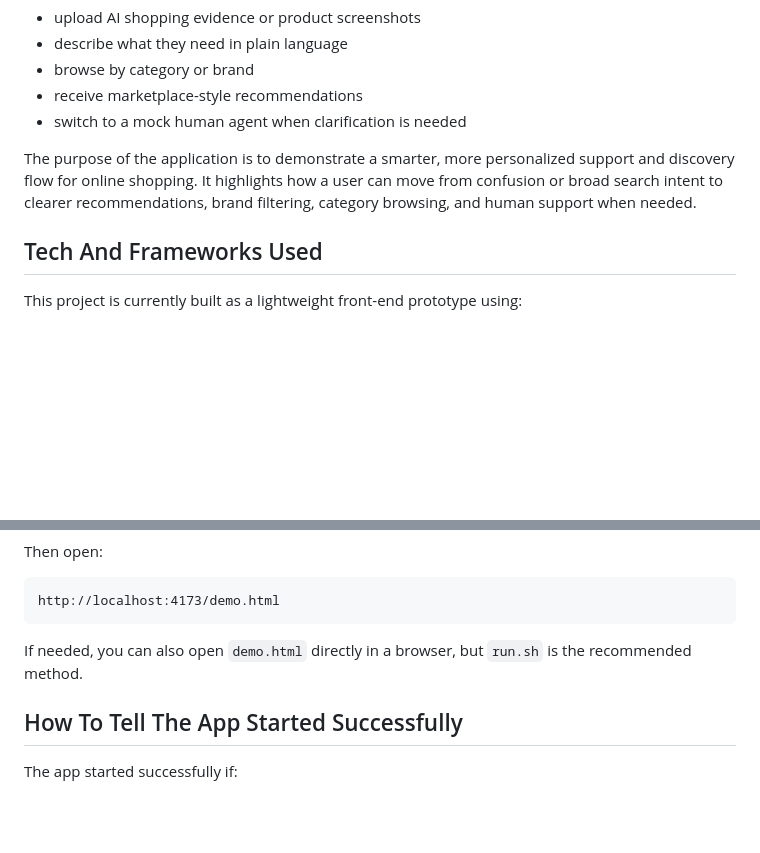
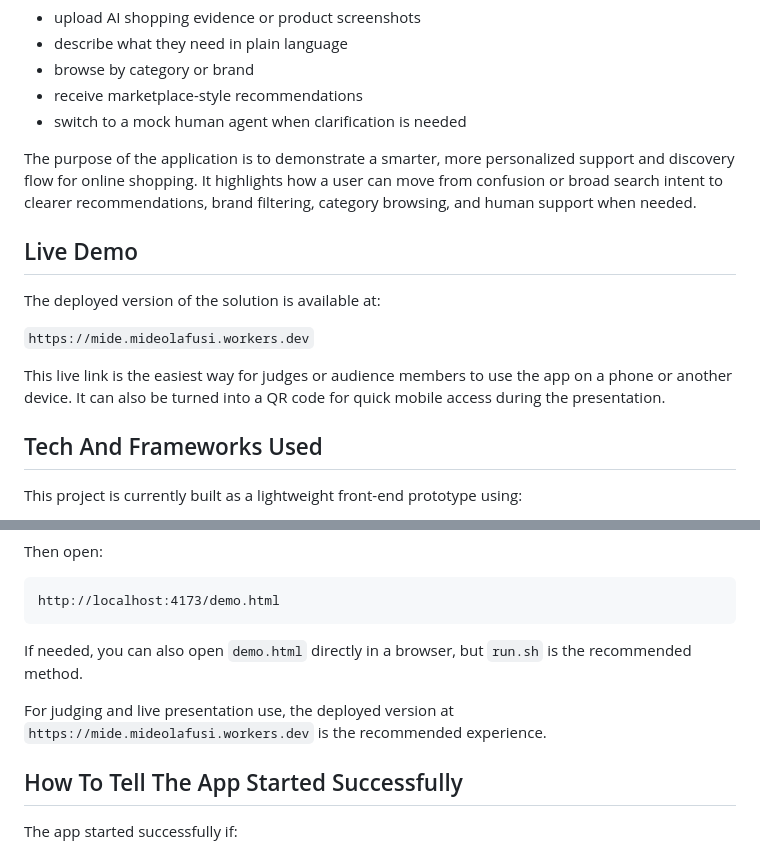
Before and after one commit to mideBOTB/inDepthBOTB, a Markdown page: README.md, 2 parts joined by grey strips. Rendered like a GitHub page; blank space fills up the shorter version.

Commit message:
Add deployed demo link to README

```diff
--- a/README.md
+++ b/README.md
@@ -12,6 +12,14 @@ It is designed to show how users can:
 - switch to a mock human agent when clarification is needed
 
 The purpose of the application is to demonstrate a smarter, more personalized support and discovery flow for online shopping. It highlights how a user can move from confusion or broad search intent to clearer recommendations, brand filtering, category browsing, and human support when needed.
+
+## Live Demo
+
+The deployed version of the solution is available at:
+
+`https://mide.mideolafusi.workers.dev`
+
+This live link is the easiest way for judges or audience members to use the app on a phone or another device. It can also be turned into a QR code for quick mobile access during the presentation.
 
 ## Tech And Frameworks Used
 
@@ -65,6 +73,8 @@ http://localhost:4173/demo.html
 
 If needed, you can also open `demo.html` directly in a browser, but `run.sh` is the recommended method.
 
+For judging and live presentation use, the deployed version at `https://mide.mideolafusi.workers.dev` is the recommended experience.
+
 ## How To Tell The App Started Successfully
 
 The app started successfully if:
```
